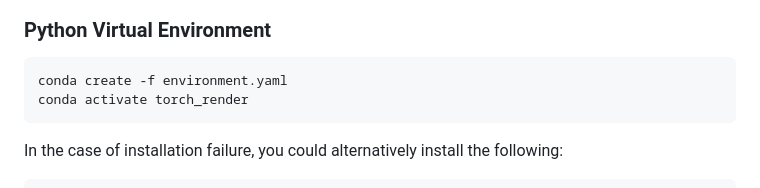
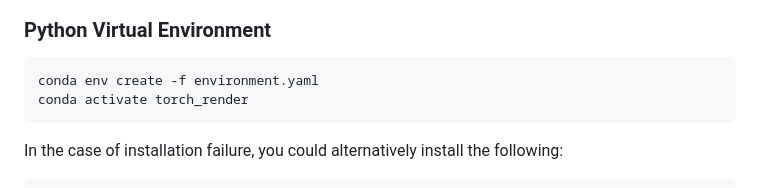
Before and after one commit to EricGuo5513/HumanML3D, a Markdown page: README.md, the part around the change. Rendered like a GitHub page.

````diff
--- a/README.md
+++ b/README.md
@@ -36,7 +36,7 @@ You need to clone this repository and install the virtual environment.
 
 ### Python Virtual Environment
 ```sh
-conda create -f environment.yaml
+conda env create -f environment.yaml
 conda activate torch_render
 ```
 
````
